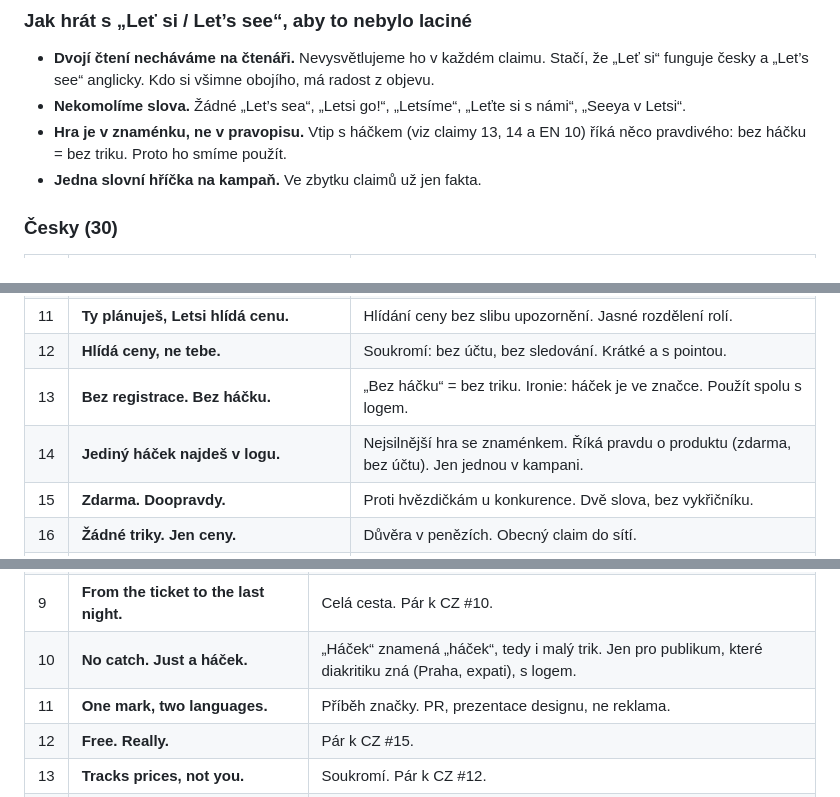
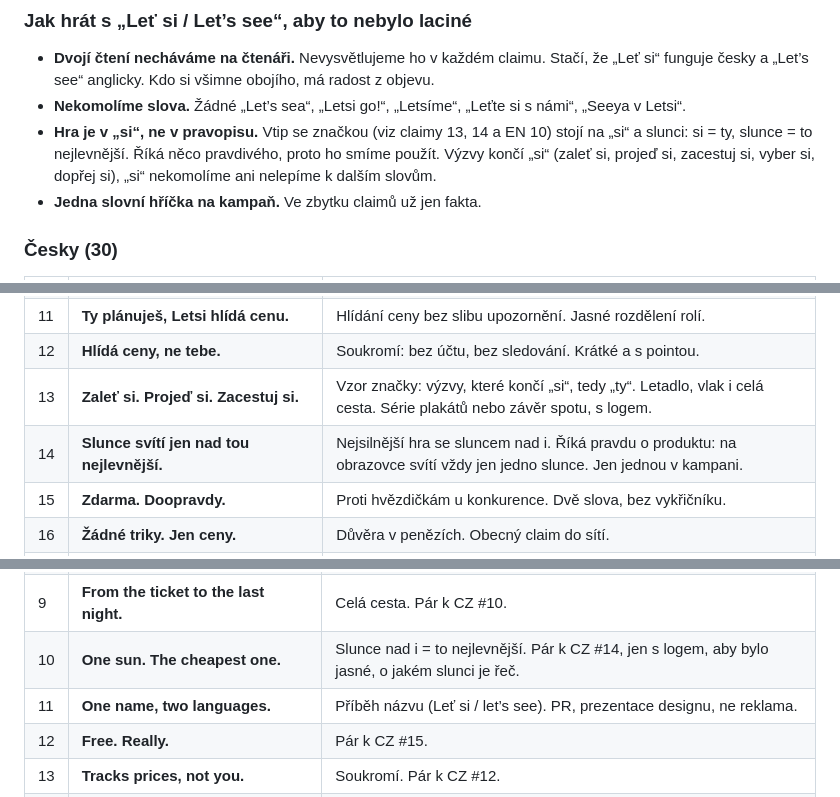
Before and after one commit to tomaspetera/travel-app, a Markdown page: docs/identita/ton-hlasu.md, 3 parts joined by grey strips. GitHub-like rendering.

```diff
--- a/docs/identita/ton-hlasu.md
+++ b/docs/identita/ton-hlasu.md
@@ -184,8 +187,9 @@ Neprodává ti. Ví, kde je háček, a řekne ti ho.
 - **Dvojí čtení necháváme na čtenáři.** Nevysvětlujeme ho v každém claimu. Stačí, že „Leť si“ funguje česky a
   „Let’s see“ anglicky. Kdo si všimne obojího, má radost z objevu.
 - **Nekomolíme slova.** Žádné „Let’s sea“, „Letsi go!“, „Letsíme“, „Leťte si s námi“, „Seeya v Letsi“.
-- **Hra je v znaménku, ne v pravopisu.** Vtip s háčkem (viz claimy 13, 14 a EN 10) říká něco pravdivého:
-  bez háčku = bez triku. Proto ho smíme použít.
+- **Hra je v „si“, ne v pravopisu.** Vtip se značkou (viz claimy 13, 14 a EN 10) stojí na „si“ a slunci:
+  si = ty, slunce = to nejlevnější. Říká něco pravdivého, proto ho smíme použít. Výzvy končí „si“ (zaleť si,
+  projeď si, zacestuj si, vyber si, dopřej si), „si“ nekomolíme ani nelepíme k dalším slovům.
 - **Jedna slovní hříčka na kampaň.** Ve zbytku claimů už jen fakta.
 
 ### Česky (30)
@@ -204,8 +208,8 @@ Neprodává ti. Ví, kde je háček, a řekne ti ho.
 | 10 | **Od letenky po poslední večer.** | Totéž, víc obrazně. Kampaň na plánování dovolené. |
 | 11 | **Ty plánuješ, Letsi hlídá cenu.** | Hlídání ceny bez slibu upozornění. Jasné rozdělení rolí. |
 | 12 | **Hlídá ceny, ne tebe.** | Soukromí: bez účtu, bez sledování. Krátké a s pointou. |
-| 13 | **Bez registrace. Bez háčku.** | „Bez háčku“ = bez triku. Ironie: háček je ve značce. Použít spolu s logem. |
-| 14 | **Jediný háček najdeš v logu.** | Nejsilnější hra se znaménkem. Říká pravdu o produktu (zdarma, bez účtu). Jen jednou v kampani. |
+| 13 | **Zaleť si. Projeď si. Zacestuj si.** | Vzor značky: výzvy, které končí „si“, tedy „ty“. Letadlo, vlak i celá cesta. Série plakátů nebo závěr spotu, s logem. |
+| 14 | **Slunce svítí jen nad tou nejlevnější.** | Nejsilnější hra se sluncem nad i. Říká pravdu o produktu: na obrazovce svítí vždy jen jedno slunce. Jen jednou v kampani. |
 | 15 | **Zdarma. Doopravdy.** | Proti hvězdičkám u konkurence. Dvě slova, bez vykřičníku. |
 | 16 | **Žádné triky. Jen ceny.** | Důvěra v penězích. Obecný claim do sítí. |
 | 17 | **Někdy je lepší vlak. Letsi to řekne.** | Nečekaná poctivost aplikace na letenky. PR, rozhovory. |
@@ -239,8 +243,8 @@ Anglická verze míří hlavně na cizince žijící v Česku a na zahraniční
 | 7 | **Every airport nearby. One search.** | Hlavní výhoda, přesný překlad CZ #4. |
 | 8 | **Cheapest flight ≠ cheapest trip.** | Myšlenka řazení s cestou na letiště. Tech a produktová média. |
 | 9 | **From the ticket to the last night.** | Celá cesta. Pár k CZ #10. |
-| 10 | **No catch. Just a háček.** | „Háček“ znamená „háček“, tedy i malý trik. Jen pro publikum, které diakritiku zná (Praha, expati), s logem. |
-| 11 | **One mark, two languages.** | Příběh značky. PR, prezentace designu, ne reklama. |
+| 10 | **One sun. The cheapest one.** | Slunce nad i = to nejlevnější. Pár k CZ #14, jen s logem, aby bylo jasné, o jakém slunci je řeč. |
+| 11 | **One name, two languages.** | Příběh názvu (Leť si / let’s see). PR, prezentace designu, ne reklama. |
 | 12 | **Free. Really.** | Pár k CZ #15. |
 | 13 | **Tracks prices, not you.** | Soukromí. Pár k CZ #12. |
 | 14 | **Sometimes the train wins. We’ll tell you.** | Poctivost. Pár k CZ #17. |
```
Also changed, not shown: other parts of docs/identita/ton-hlasu.md (+18 -16 lines).
